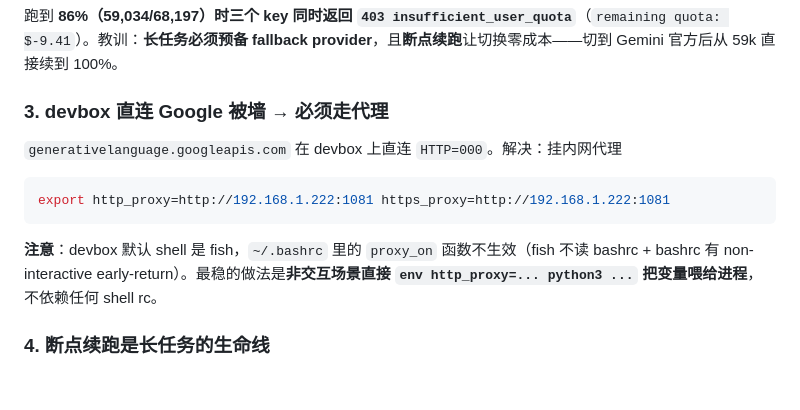
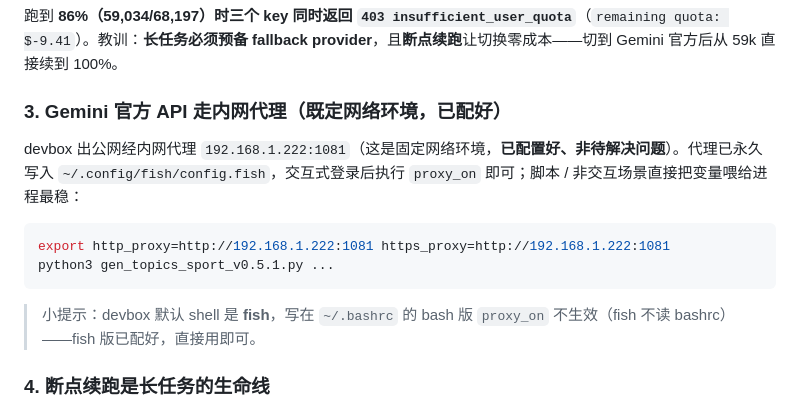
Before and after one commit to tangyihang-jiayou/sport-content-analysis, a Markdown page: README.md, the part around the change. GitHub-like rendering; blank space fills up the shorter version.

Commit message:
docs: 修正代理表述 — 内网代理是既定环境(已配好),非待解决的"被墙"问题
Co-Authored-By: Claude Opus 4.8 (1M context) <noreply@anthropic.com>

````diff
--- a/README.md
+++ b/README.md
@@ -226,12 +226,13 @@ python3 gen_topics_sport_v0.5.1.py \
 ### 2. CometAPI 配额会突然耗尽 → 403
 跑到 **86%（59,034/68,197）时三个 key 同时返回 `403 insufficient_user_quota`**（`remaining quota: $-9.41`）。教训：**长任务必须预备 fallback provider**，且**断点续跑**让切换零成本——切到 Gemini 官方后从 59k 直接续到 100%。
 
-### 3. devbox 直连 Google 被墙 → 必须走代理
-`generativelanguage.googleapis.com` 在 devbox 上直连 `HTTP=000`。解决：挂内网代理
+### 3. Gemini 官方 API 走内网代理（既定网络环境，已配好）
+devbox 出公网经内网代理 `192.168.1.222:1081`（这是固定网络环境，**已配置好、非待解决问题**）。代理已永久写入 `~/.config/fish/config.fish`，交互式登录后执行 `proxy_on` 即可；脚本 / 非交互场景直接把变量喂给进程最稳：
 ```bash
 export http_proxy=http://192.168.1.222:1081 https_proxy=http://192.168.1.222:1081
+python3 gen_topics_sport_v0.5.1.py ...
 ```
-**注意**：devbox 默认 shell 是 fish，`~/.bashrc` 里的 `proxy_on` 函数不生效（fish 不读 bashrc + bashrc 有 non-interactive early-return）。最稳的做法是**非交互场景直接 `env http_proxy=... python3 ...` 把变量喂给进程**，不依赖任何 shell rc。
+> 小提示：devbox 默认 shell 是 **fish**，写在 `~/.bashrc` 的 bash 版 `proxy_on` 不生效（fish 不读 bashrc）——fish 版已配好，直接用即可。
 
 ### 4. 断点续跑是长任务的生命线
 全量 68k 历经「换 provider × 调并发 × 配额爆 × 进程被 kill」多次中断，全靠按 `topic_id` 去重的 resume 续上，没有一次从头重跑。
````
